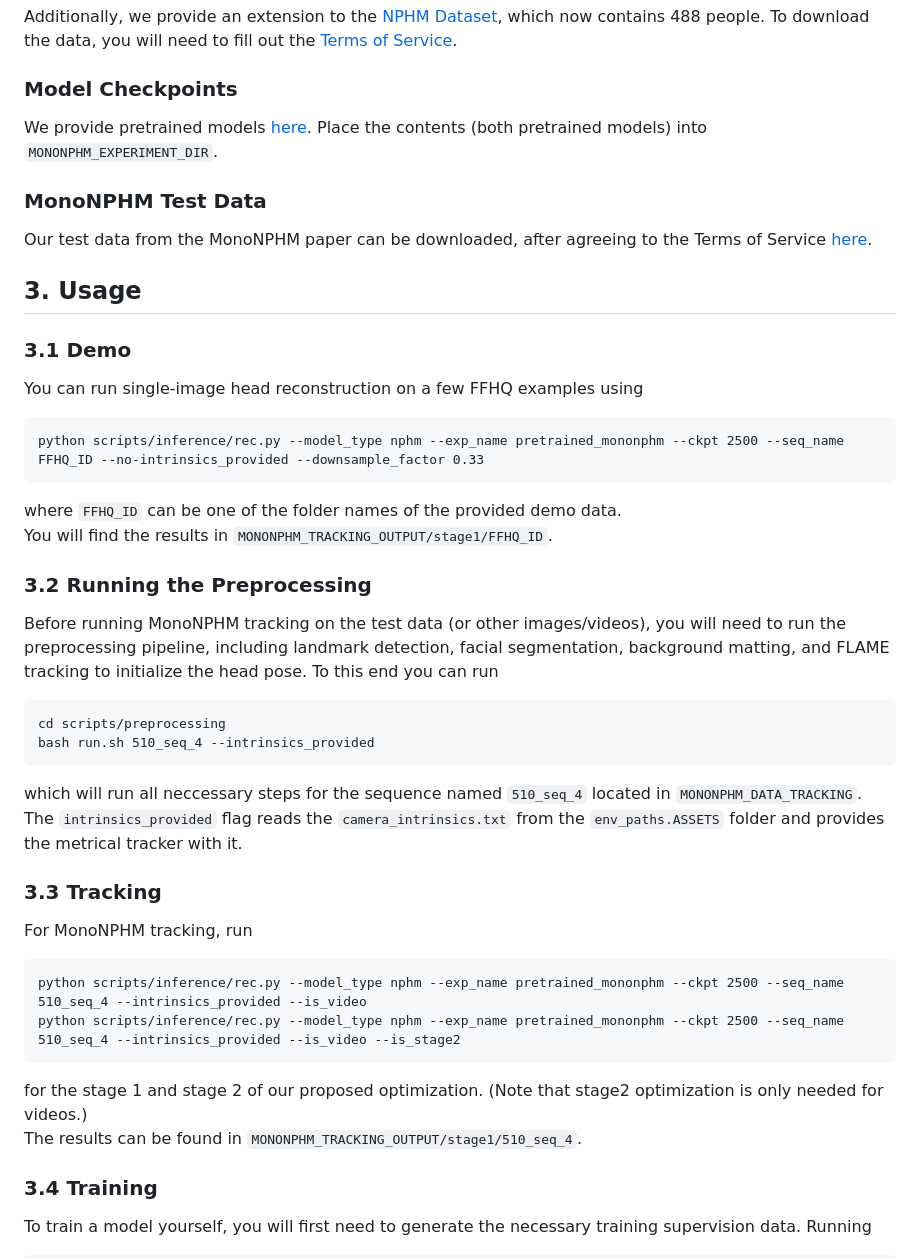
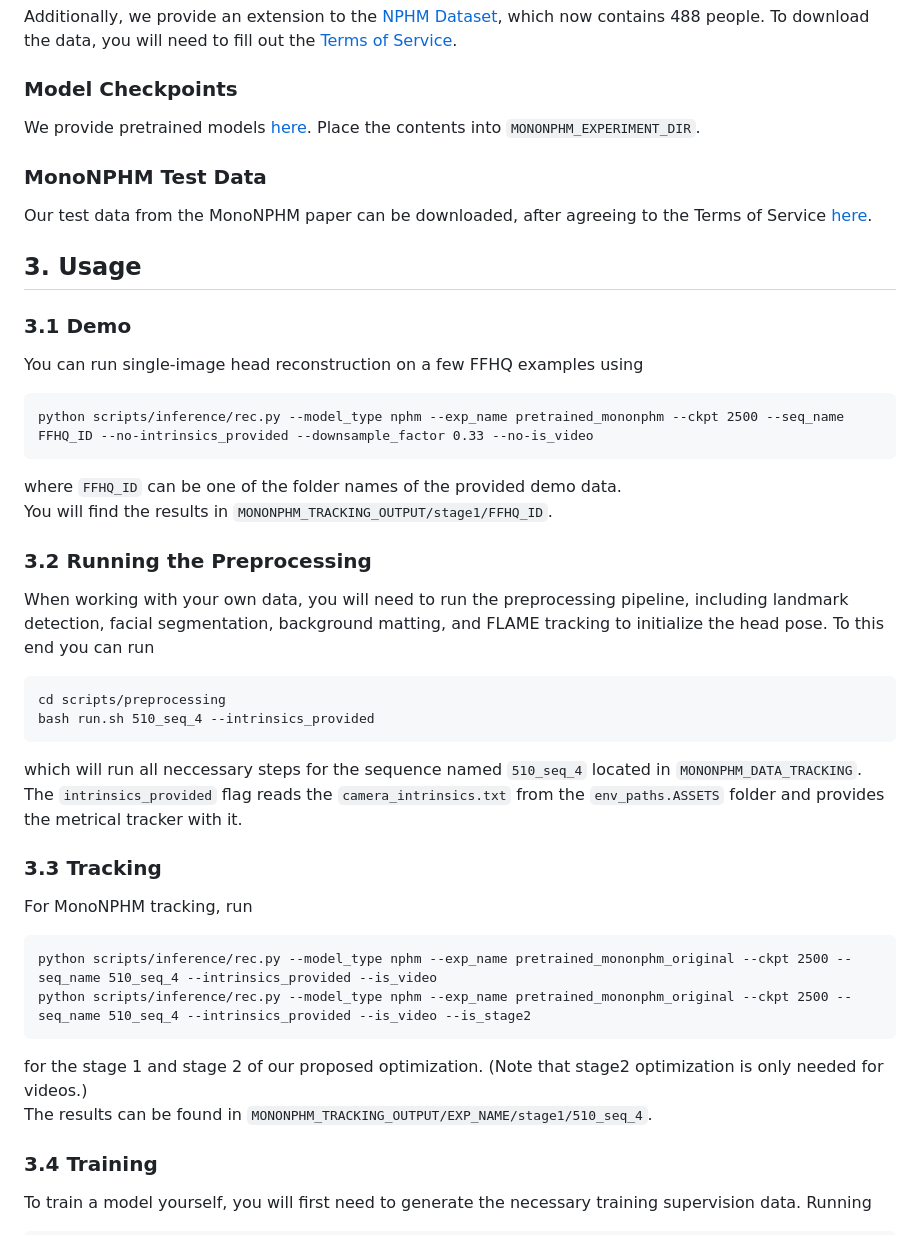
Before and after one commit to SimonGiebenhain/MonoNPHM, a Markdown page: README.md, the part around the change. Rendered like a GitHub page.

````diff
--- a/README.md
+++ b/README.md
@@ -107,7 +107,7 @@ Additionally, we provide an extension to the [NPHM Dataset](https://simongiebenh
 
 ### Model Checkpoints
 
-We provide pretrained models [here](https://drive.google.com/drive/folders/1shwQnL-TBI4vTsKVLOqyQ7B9rQcW9ozW?usp=sharing). Place the contents (both pretrained models) into `MONONPHM_EXPERIMENT_DIR`.
+We provide pretrained models [here](https://drive.google.com/drive/folders/1shwQnL-TBI4vTsKVLOqyQ7B9rQcW9ozW?usp=sharing). Place the contents into `MONONPHM_EXPERIMENT_DIR`.
 
 
 ### MonoNPHM Test Data
@@ -122,7 +122,7 @@ Our test data from the MonoNPHM paper can be downloaded, after agreeing to the T
 You can run single-image head reconstruction on a few FFHQ examples using
 
 ```
-python scripts/inference/rec.py --model_type nphm --exp_name pretrained_mononphm --ckpt 2500 --seq_name FFHQ_ID --no-intrinsics_provided --downsample_factor 0.33
+python scripts/inference/rec.py --model_type nphm --exp_name pretrained_mononphm --ckpt 2500 --seq_name FFHQ_ID --no-intrinsics_provided --downsample_factor 0.33 --no-is_video
 ```
  where `FFHQ_ID` can be one of the folder names of the provided demo data.
  You will find the results in `MONONPHM_TRACKING_OUTPUT/stage1/FFHQ_ID`.
@@ -130,7 +130,7 @@ python scripts/inference/rec.py --model_type nphm --exp_name pretrained_mononphm
 
 ### 3.2 Running the Preprocessing
 
-Before running MonoNPHM tracking on the test data (or other images/videos), you will need to run the preprocessing pipeline, including landmark detection, facial segmentation, background matting, and FLAME tracking to initialize the head pose.
+When working with your own data, you will need to run the preprocessing pipeline, including landmark detection, facial segmentation, background matting, and FLAME tracking to initialize the head pose.
 To this end you can run
 
 ```
@@ -145,12 +145,12 @@ The `intrinsics_provided` flag reads the `camera_intrinsics.txt` from the `env_p
 For MonoNPHM tracking, run
 
 ```
-python scripts/inference/rec.py --model_type nphm --exp_name pretrained_mononphm --ckpt 2500 --seq_name 510_seq_4 --intrinsics_provided --is_video
-python scripts/inference/rec.py --model_type nphm --exp_name pretrained_mononphm --ckpt 2500 --seq_name 510_seq_4 --intrinsics_provided --is_video --is_stage2
+python scripts/inference/rec.py --model_type nphm --exp_name pretrained_mononphm_original --ckpt 2500 --seq_name 510_seq_4 --intrinsics_provided --is_video
+python scripts/inference/rec.py --model_type nphm --exp_name pretrained_mononphm_original --ckpt 2500 --seq_name 510_seq_4 --intrinsics_provided --is_video --is_stage2
 ```
 
 for the stage 1 and stage 2 of our proposed optimization. (Note that stage2 optimization is only needed for videos.)
-The results can be found in `MONONPHM_TRACKING_OUTPUT/stage1/510_seq_4`.
+The results can be found in `MONONPHM_TRACKING_OUTPUT/EXP_NAME/stage1/510_seq_4`.
 
 
 ### 3.4 Training
````
